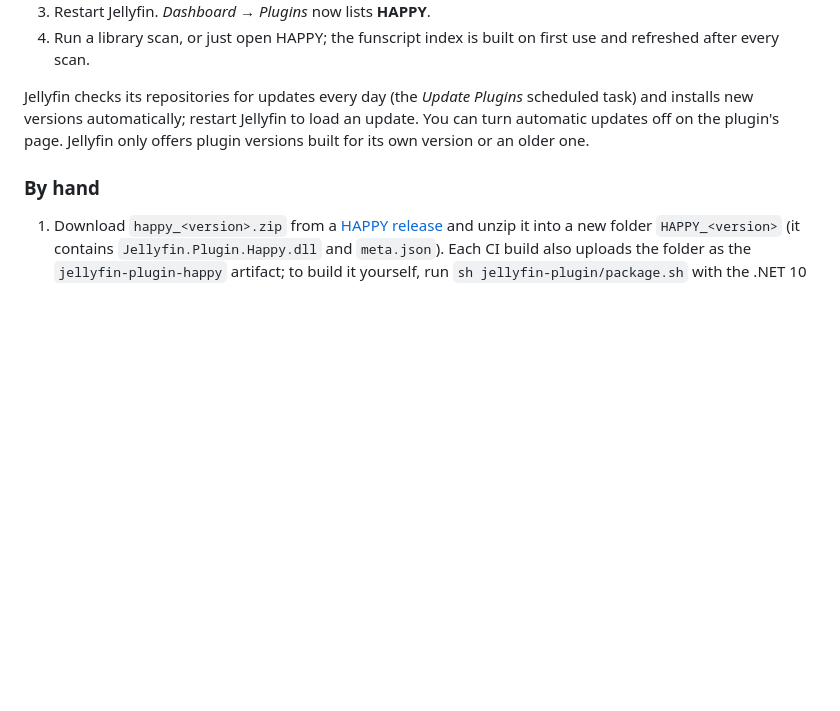
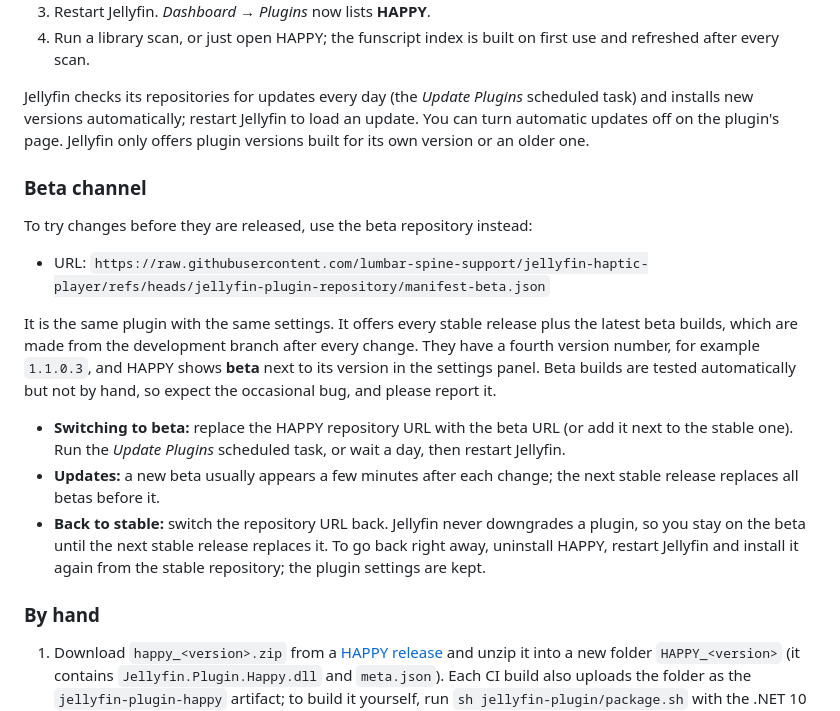
Before and after one commit to lumbar-spine-support/docker-haptic-player, a Markdown page: docs/installation.md, the part around the change. Rendered like a GitHub page; blank space fills up the shorter version.

Commit message:
docs(installation): explain the beta channel
Co-Authored-By: Claude Opus 5.5 <noreply@anthropic.com>

```diff
--- a/docs/installation.md
+++ b/docs/installation.md
@@ -27,6 +27,18 @@ Add HAPPY's plugin repository to Jellyfin once. After that Jellyfin installs the
 
 Jellyfin checks its repositories for updates every day (the *Update Plugins* scheduled task) and installs new versions automatically; restart Jellyfin to load an update. You can turn automatic updates off on the plugin's page. Jellyfin only offers plugin versions built for its own version or an older one.
 
+### Beta channel
+
+To try changes before they are released, use the beta repository instead:
+
+- URL: `https://raw.githubusercontent.com/lumbar-spine-support/jellyfin-haptic-player/refs/heads/jellyfin-plugin-repository/manifest-beta.json`
+
+It is the same plugin with the same settings. It offers every stable release plus the latest beta builds, which are made from the development branch after every change. They have a fourth version number, for example `1.1.0.3`, and HAPPY shows **beta** next to its version in the settings panel. Beta builds are tested automatically but not by hand, so expect the occasional bug, and please report it.
+
+- **Switching to beta:** replace the HAPPY repository URL with the beta URL (or add it next to the stable one). Run the *Update Plugins* scheduled task, or wait a day, then restart Jellyfin.
+- **Updates:** a new beta usually appears a few minutes after each change; the next stable release replaces all betas before it.
+- **Back to stable:** switch the repository URL back. Jellyfin never downgrades a plugin, so you stay on the beta until the next stable release replaces it. To go back right away, uninstall HAPPY, restart Jellyfin and install it again from the stable repository; the plugin settings are kept.
+
 ### By hand
 
 1. Download `happy_<version>.zip` from a [HAPPY release](https://github.com/lumbar-spine-support/jellyfin-haptic-player/releases) and unzip it into a new folder `HAPPY_<version>` (it contains `Jellyfin.Plugin.Happy.dll` and `meta.json`). Each CI build also uploads the folder as the `jellyfin-plugin-happy` artifact; to build it yourself, run `sh jellyfin-plugin/package.sh` with the .NET 10 SDK, which writes `jellyfin-plugin/artifacts/HAPPY_<version>/`.
```
